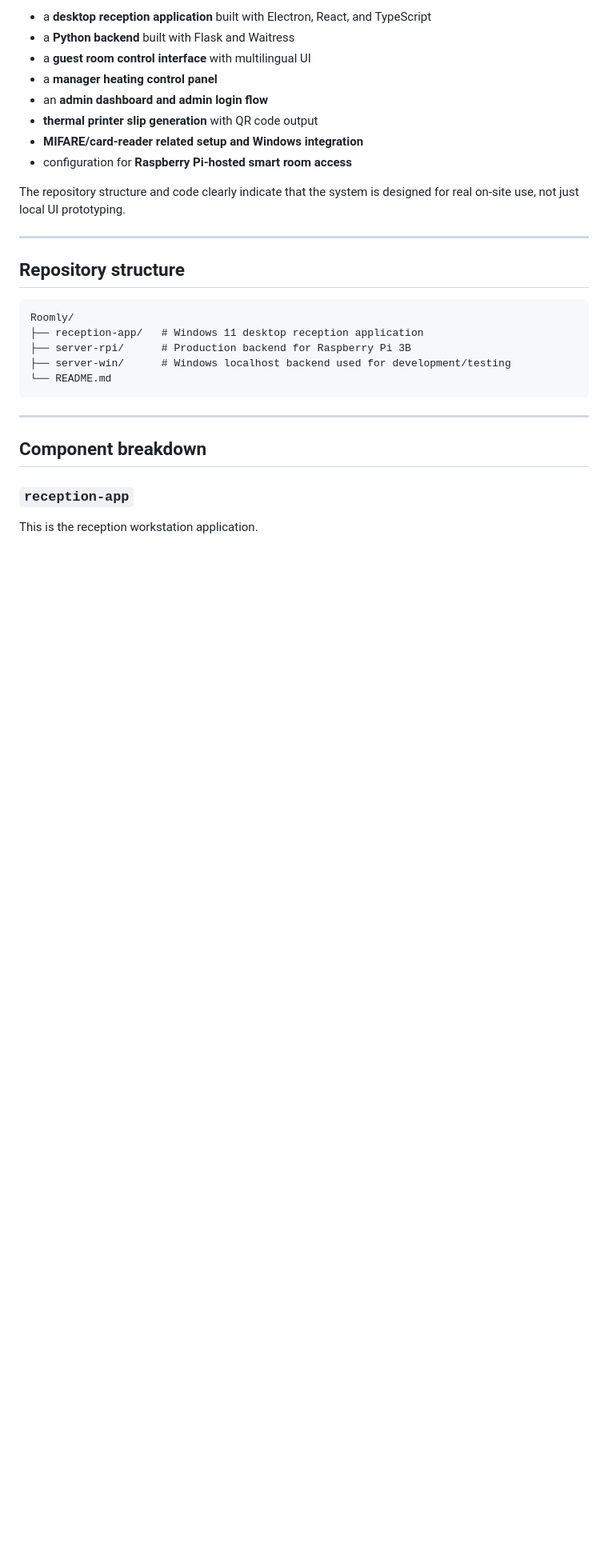
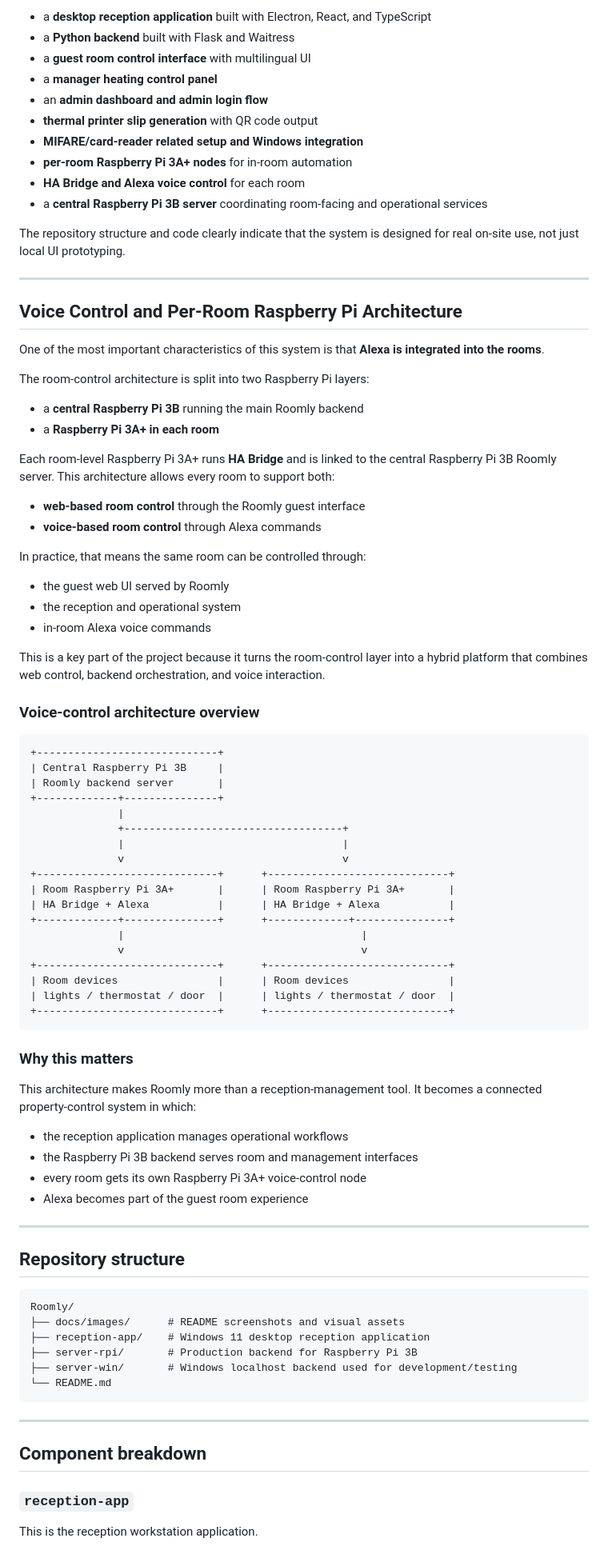
Before and after one commit to eldar6776/Roomly, a Markdown page: README.md, the part around one of its changes. Shown at 80% size. Drawn GitHub-style; blank space fills up the shorter version.

Commit message:
Add screenshots and Alexa room-node architecture to README

````diff
--- a/README.md
+++ b/README.md
@@ -40,9 +60,67 @@ The project combines:
 - an **admin dashboard and admin login flow**
 - **thermal printer slip generation** with QR code output
 - **MIFARE/card-reader related setup and Windows integration**
-- configuration for **Raspberry Pi-hosted smart room access**
+- **per-room Raspberry Pi 3A+ nodes** for in-room automation
+- **HA Bridge and Alexa voice control** for each room
+- a **central Raspberry Pi 3B server** coordinating room-facing and operational services
 
 The repository structure and code clearly indicate that the system is designed for real on-site use, not just local UI prototyping.
+
+---
+
+## Voice Control and Per-Room Raspberry Pi Architecture
+
+One of the most important characteristics of this system is that **Alexa is integrated into the rooms**.
+
+The room-control architecture is split into two Raspberry Pi layers:
+
+- a **central Raspberry Pi 3B** running the main Roomly backend
+- a **Raspberry Pi 3A+ in each room**
+
+Each room-level Raspberry Pi 3A+ runs **HA Bridge** and is linked to the central Raspberry Pi 3B Roomly server. This architecture allows every room to support both:
+
+- **web-based room control** through the Roomly guest interface
+- **voice-based room control** through Alexa commands
+
+In practice, that means the same room can be controlled through:
+
+- the guest web UI served by Roomly
+- the reception and operational system
+- in-room Alexa voice commands
+
+This is a key part of the project because it turns the room-control layer into a hybrid platform that combines web control, backend orchestration, and voice interaction.
+
+### Voice-control architecture overview
+
+```text
++-----------------------------+
+| Central Raspberry Pi 3B     |
+| Roomly backend server       |
++-------------+---------------+
+              |
+              +-----------------------------------+
+              |                                   |
+              v                                   v
++-----------------------------+      +-----------------------------+
+| Room Raspberry Pi 3A+       |      | Room Raspberry Pi 3A+       |
+| HA Bridge + Alexa           |      | HA Bridge + Alexa           |
++-------------+---------------+      +-------------+---------------+
+              |                                      |
+              v                                      v
++-----------------------------+      +-----------------------------+
+| Room devices                |      | Room devices                |
+| lights / thermostat / door  |      | lights / thermostat / door  |
++-----------------------------+      +-----------------------------+
+```
+
+### Why this matters
+
+This architecture makes Roomly more than a reception-management tool. It becomes a connected property-control system in which:
+
+- the reception application manages operational workflows
+- the Raspberry Pi 3B backend serves room and management interfaces
+- every room gets its own Raspberry Pi 3A+ voice-control node
+- Alexa becomes part of the guest room experience
 
 ---
 
@@ -50,9 +128,10 @@ The repository structure and code clearly indicate that the system is designed f
 
 ```text
 Roomly/
-├── reception-app/   # Windows 11 desktop reception application
-├── server-rpi/      # Production backend for Raspberry Pi 3B
-├── server-win/      # Windows localhost backend used for development/testing
+├── docs/images/      # README screenshots and visual assets
+├── reception-app/    # Windows 11 desktop reception application
+├── server-rpi/       # Production backend for Raspberry Pi 3B
+├── server-win/       # Windows localhost backend used for development/testing
 └── README.md
 ```
 
````
Also changed, not shown: other parts of README.md (+73 -30 lines).
